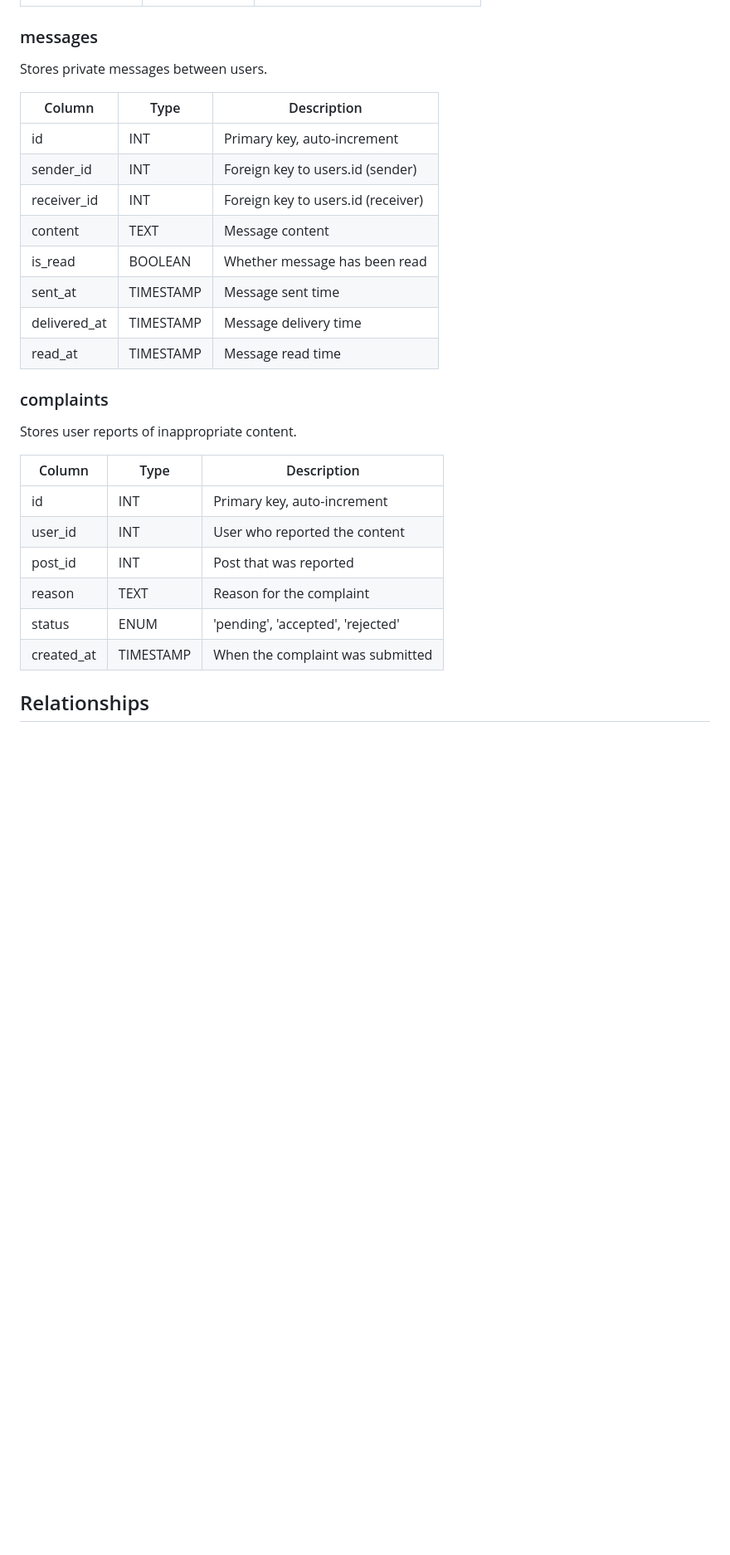
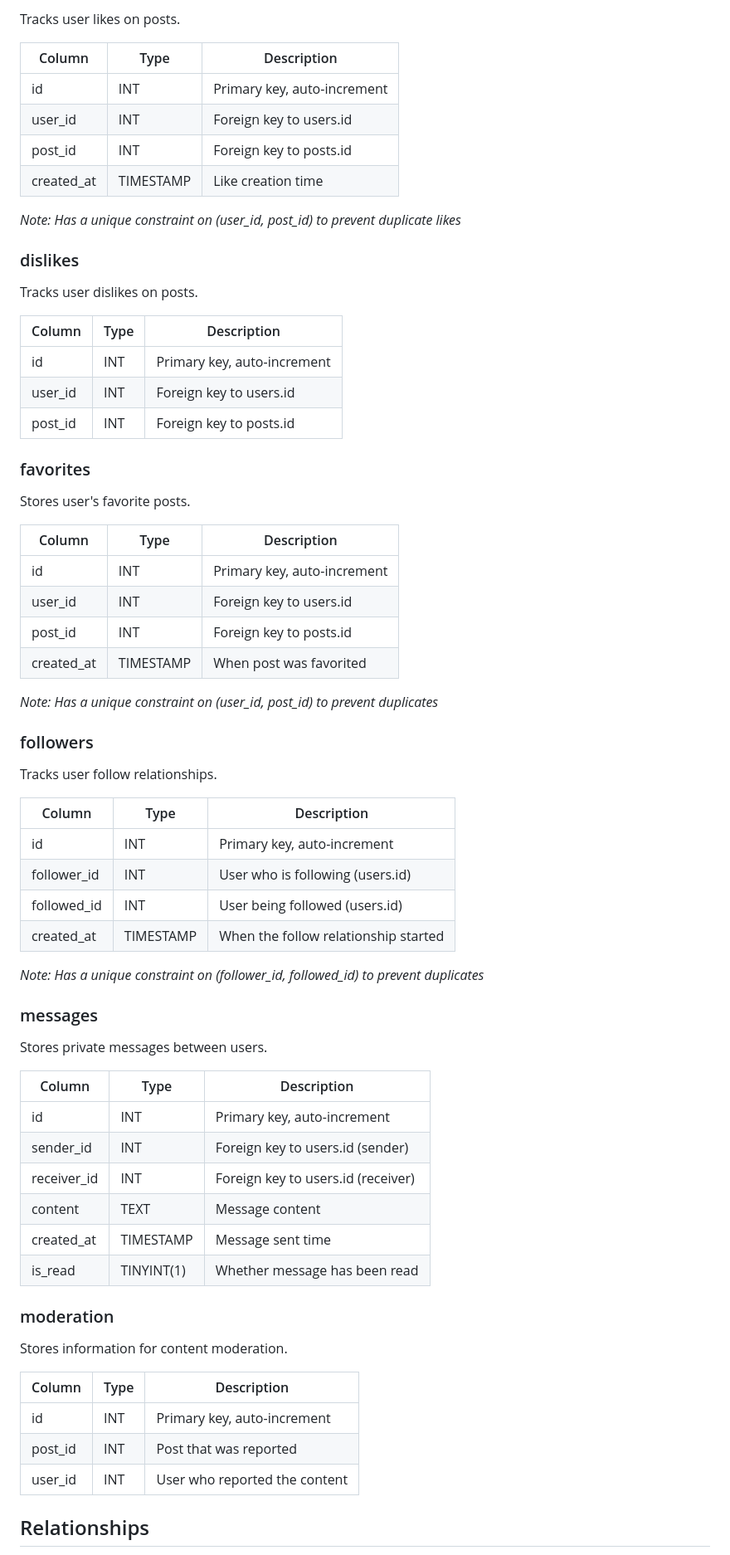
Before and after one commit to jeezdredd/social-media-platform, a Markdown page: docs/technical/database.md, the part around one of its changes. Shown at 83% size. Drawn GitHub-style; blank space fills up the shorter version.

Commit message:
updated docs for database.md

```diff
--- a/docs/technical/database.md
+++ b/docs/technical/database.md
@@ -52,31 +71,72 @@ Stores user posts.
+Tracks user likes on posts.
+
+| Column     | Type      | Description                           |
+|------------|-----------|---------------------------------------|
+| id         | INT       | Primary key, auto-increment           |
+| user_id    | INT       | Foreign key to users.id               |
+| post_id    | INT       | Foreign key to posts.id               |
+| created_at | TIMESTAMP | Like creation time                    |
+
+*Note: Has a unique constraint on (user_id, post_id) to prevent duplicate likes*
+
+### dislikes
+
+Tracks user dislikes on posts.
+
+| Column     | Type      | Description                           |
+|------------|-----------|---------------------------------------|
+| id         | INT       | Primary key, auto-increment           |
+| user_id    | INT       | Foreign key to users.id               |
+| post_id    | INT       | Foreign key to posts.id               |
+
+### favorites
+
+Stores user's favorite posts.
+
+| Column     | Type      | Description                           |
+|------------|-----------|---------------------------------------|
+| id         | INT       | Primary key, auto-increment           |
+| user_id    | INT       | Foreign key to users.id               |
+| post_id    | INT       | Foreign key to posts.id               |
+| created_at | TIMESTAMP | When post was favorited               |
+
+*Note: Has a unique constraint on (user_id, post_id) to prevent duplicates*
+
+### followers
+
+Tracks user follow relationships.
+
+| Column      | Type      | Description                           |
+|-------------|-----------|---------------------------------------|
+| id          | INT       | Primary key, auto-increment           |
+| follower_id | INT       | User who is following (users.id)      |
+| followed_id | INT       | User being followed (users.id)        |
+| created_at  | TIMESTAMP | When the follow relationship started  |
+
+*Note: Has a unique constraint on (follower_id, followed_id) to prevent duplicates*
 
 ### messages
 
 Stores private messages between users.
 
-| Column      | Type       | Description                           |
-|-------------|------------|---------------------------------------|
-| id          | INT        | Primary key, auto-increment           |
-| sender_id   | INT        | Foreign key to users.id (sender)      |
-| receiver_id | INT        | Foreign key to users.id (receiver)    |
-| content     | TEXT       | Message content                       |
-| is_read     | BOOLEAN    | Whether message has been read         |
-| sent_at     | TIMESTAMP  | Message sent time                     |
-| delivered_at| TIMESTAMP  | Message delivery time                 |
-| read_at     | TIMESTAMP  | Message read time                     |
+| Column      | Type         | Description                         |
+|-------------|--------------|-------------------------------------|
+| id          | INT          | Primary key, auto-increment         |
+| sender_id   | INT          | Foreign key to users.id (sender)    |
+| receiver_id | INT          | Foreign key to users.id (receiver)  |
+| content     | TEXT         | Message content                     |
+| created_at  | TIMESTAMP    | Message sent time                   |
+| is_read     | TINYINT(1)   | Whether message has been read       |
 
-### complaints
+### moderation
 
-Stores user reports of inappropriate content.
+Stores information for content moderation.
 
 | Column      | Type       | Description                           |
 |-------------|------------|---------------------------------------|
 | id          | INT        | Primary key, auto-increment           |
+| post_id     | INT        | Post that was reported                |
 | user_id     | INT        | User who reported the content         |
-| post_id     | INT        | Post that was reported                |
-| reason      | TEXT       | Reason for the complaint              |
-| status      | ENUM       | 'pending', 'accepted', 'rejected'     |
-| created_at  | TIMESTAMP  | When the complaint was submitted      |
 
 ## Relationships
 
```
Also changed, not shown: other parts of docs/technical/database.md (+53 -26 lines).
